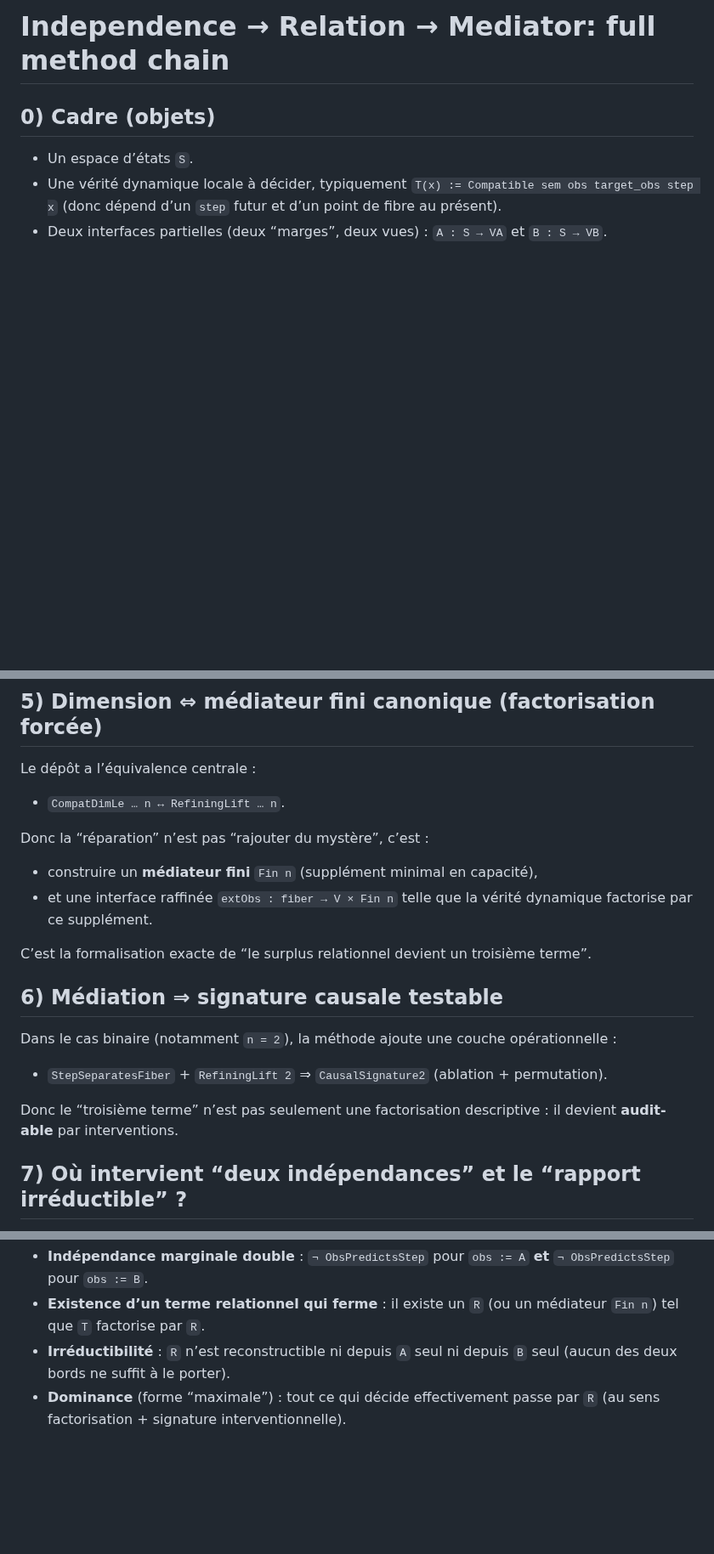
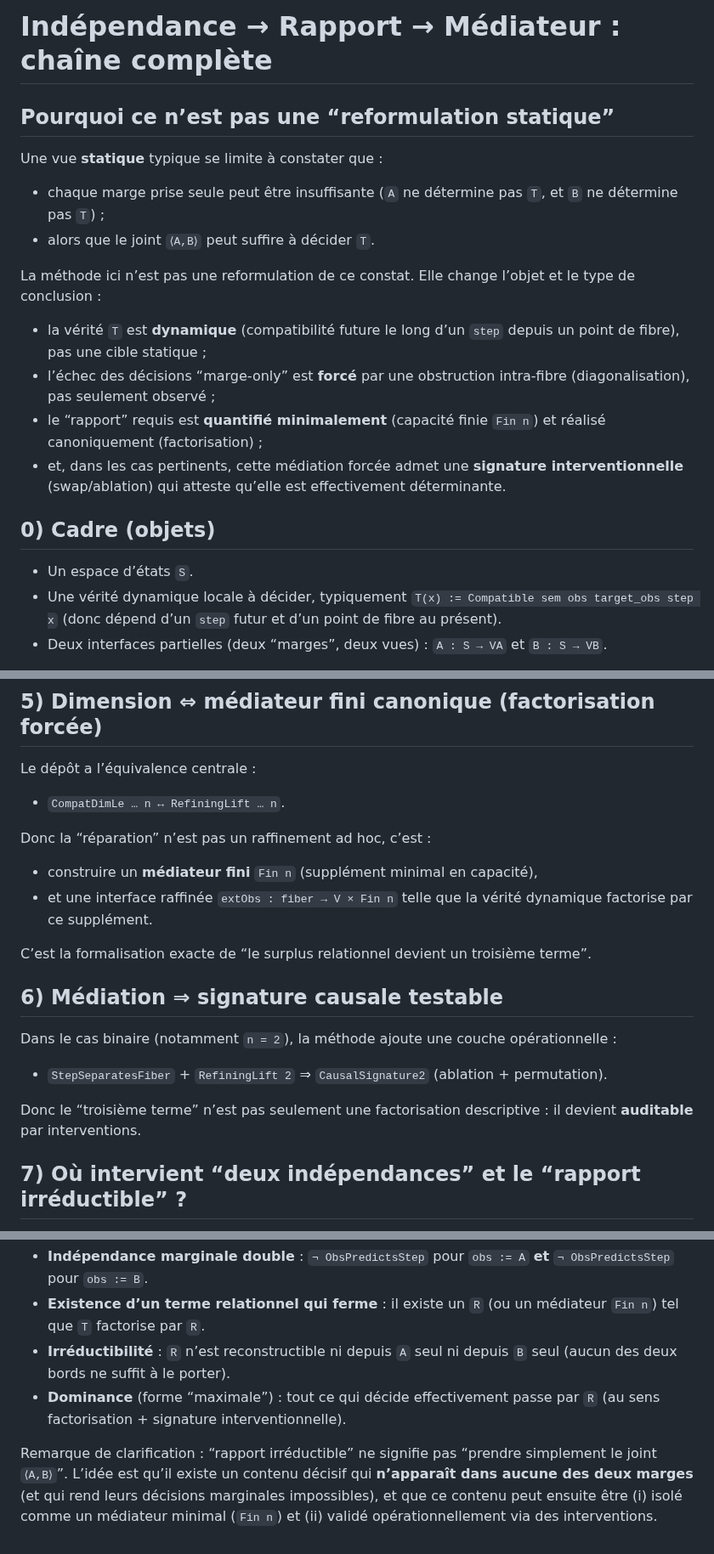
Before and after one commit to JohnDoe-collab-stack/forU2read, a Markdown page: Private_notes/INDEPENDENCE_CHAIN.md, 3 parts joined by grey strips. Shown at 85% size. Drawn GitHub-style; blank space fills up the shorter version.

Commit message:
Notes: clarify non-static method framing

```diff
--- a/INDEPENDENCE_CHAIN.md
+++ b/Private_notes/INDEPENDENCE_CHAIN.md
@@ -1,4 +1,18 @@
-# Independence → Relation → Mediator: full method chain
+# Indépendance → Rapport → Médiateur : chaîne complète
+
+## Pourquoi ce n’est pas une “reformulation statique”
+
+Une vue **statique** typique se limite à constater que :
+
+- chaque marge prise seule peut être insuffisante (`A` ne détermine pas `T`, et `B` ne détermine pas `T`) ;
+- alors que le joint `⟨A,B⟩` peut suffire à décider `T`.
+
+La méthode ici n’est pas une reformulation de ce constat. Elle change l’objet et le type de conclusion :
+
+- la vérité `T` est **dynamique** (compatibilité future le long d’un `step` depuis un point de fibre), pas une cible statique ;
+- l’échec des décisions “marge-only” est **forcé** par une obstruction intra-fibre (diagonalisation), pas seulement observé ;
+- le “rapport” requis est **quantifié minimalement** (capacité finie `Fin n`) et réalisé canoniquement (factorisation) ;
+- et, dans les cas pertinents, cette médiation forcée admet une **signature interventionnelle** (swap/ablation) qui atteste qu’elle est effectivement déterminante.
 
 ## 0) Cadre (objets)
 
@@ -72,7 +86,7 @@ Le dépôt a l’équivalence centrale :
 
 - `CompatDimLe … n ↔ RefiningLift … n`.
 
-Donc la “réparation” n’est pas “rajouter du mystère”, c’est :
+Donc la “réparation” n’est pas un raffinement ad hoc, c’est :
 
 - construire un **médiateur fini** `Fin n` (supplément minimal en capacité),
 - et une interface raffinée `extObs : fiber → V × Fin n`
@@ -87,7 +101,7 @@ Dans le cas binaire (notamment `n = 2`), la méthode ajoute une couche opératio
 - `StepSeparatesFiber` + `RefiningLift 2` ⇒ `CausalSignature2`
   (ablation + permutation).
 
-Donc le “troisième terme” n’est pas seulement une factorisation descriptive : il devient **audit-able** par interventions.
+Donc le “troisième terme” n’est pas seulement une factorisation descriptive : il devient **auditable** par interventions.
 
 ## 7) Où intervient “deux indépendances” et le “rapport irréductible” ?
 
@@ -101,3 +115,8 @@ Avec deux interfaces `A` et `B`, la forme forte (“écart maximal” au sens qu
   `R` n’est reconstructible ni depuis `A` seul ni depuis `B` seul (aucun des deux bords ne suffit à le porter).
 - **Dominance** (forme “maximale”) :
   tout ce qui décide effectivement passe par `R` (au sens factorisation + signature interventionnelle).
+
+Remarque de clarification : “rapport irréductible” ne signifie pas “prendre simplement le joint `⟨A,B⟩`”.
+L’idée est qu’il existe un contenu décisif qui **n’apparaît dans aucune des deux marges** (et qui rend leurs
+décisions marginales impossibles), et que ce contenu peut ensuite être (i) isolé comme un médiateur minimal
+(`Fin n`) et (ii) validé opérationnellement via des interventions.
```
Also changed, not shown: other parts of Private_notes/INDEPENDENCE_CHAIN.md (+1 -1 lines).
